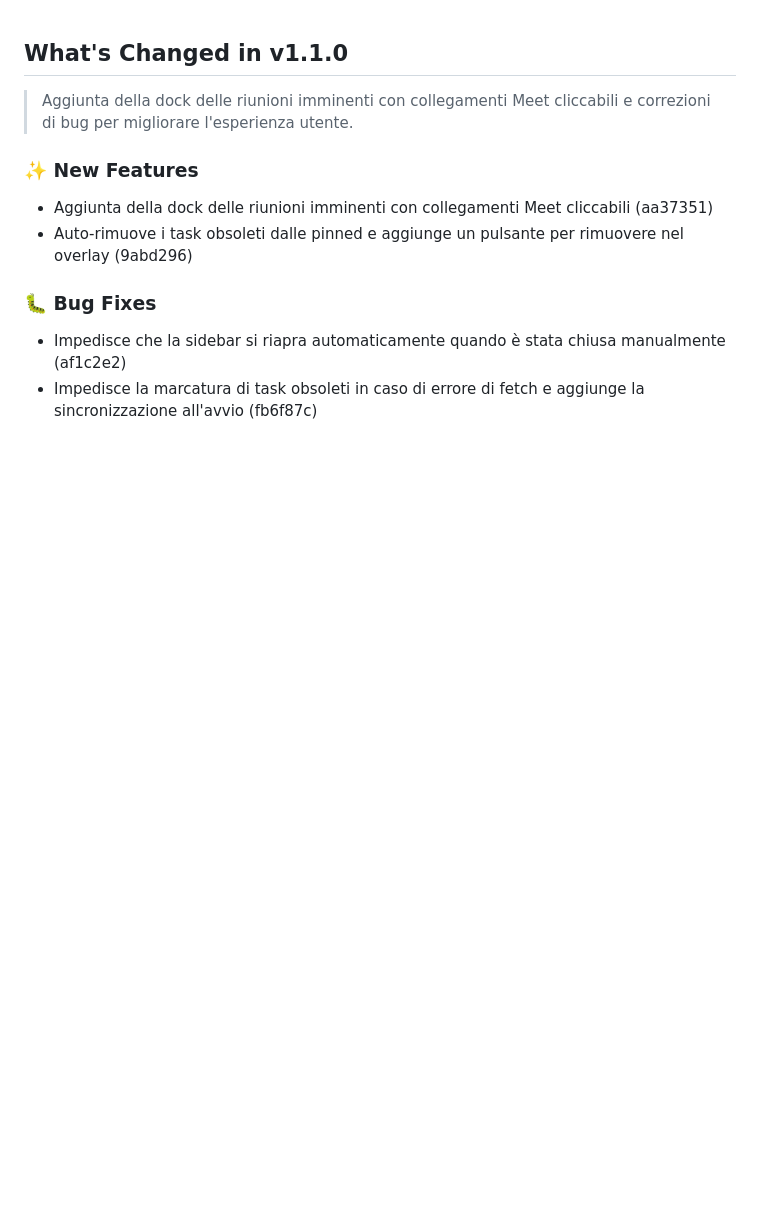
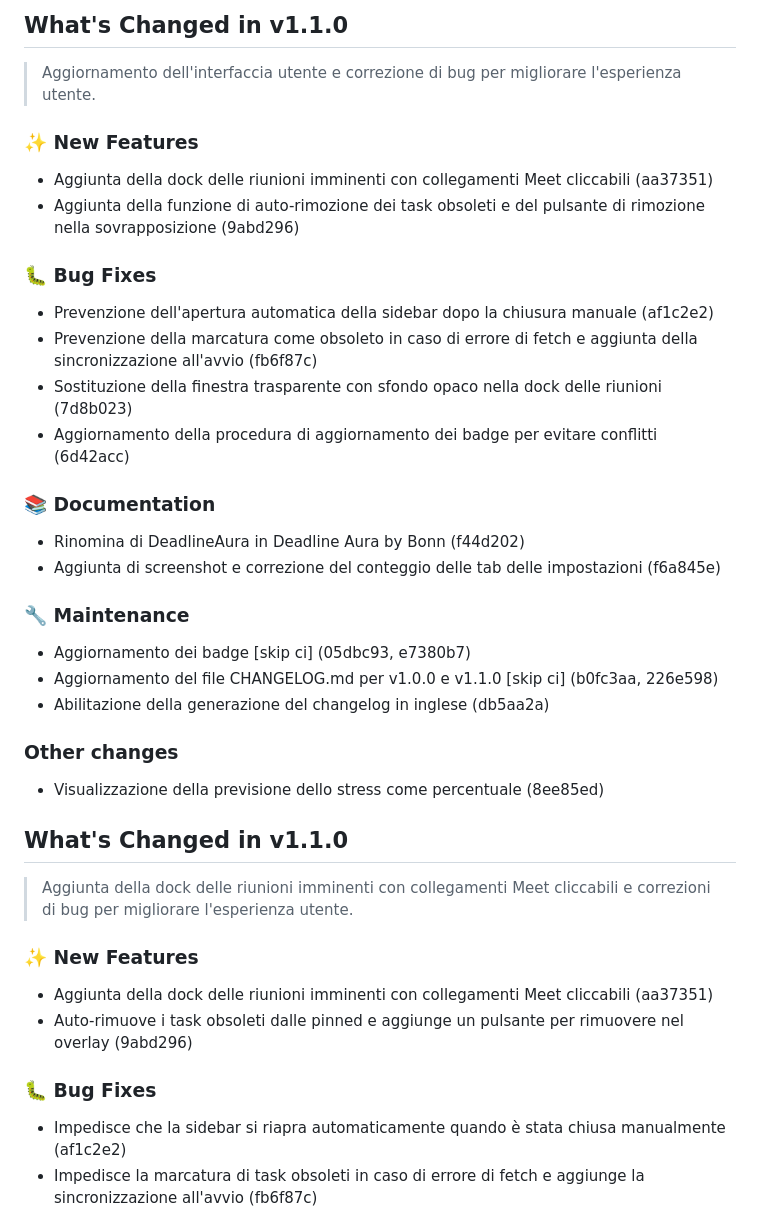
Before and after one commit to AndreaBonn/deadline-aura, a Markdown page: CHANGELOG.md, the part around the change. Drawn GitHub-style; blank space fills up the shorter version.

Commit message:
chore: update CHANGELOG.md for v1.1.0 [skip ci]

```diff
--- a/CHANGELOG.md
+++ b/CHANGELOG.md
@@ -1,3 +1,29 @@
+## What's Changed in v1.1.0
+
+> Aggiornamento dell'interfaccia utente e correzione di bug per migliorare l'esperienza utente.
+
+### ✨ New Features
+- Aggiunta della dock delle riunioni imminenti con collegamenti Meet cliccabili (aa37351)
+- Aggiunta della funzione di auto-rimozione dei task obsoleti e del pulsante di rimozione nella sovrapposizione (9abd296)
+
+### 🐛 Bug Fixes
+- Prevenzione dell'apertura automatica della sidebar dopo la chiusura manuale (af1c2e2)
+- Prevenzione della marcatura come obsoleto in caso di errore di fetch e aggiunta della sincronizzazione all'avvio (fb6f87c)
+- Sostituzione della finestra trasparente con sfondo opaco nella dock delle riunioni (7d8b023)
+- Aggiornamento della procedura di aggiornamento dei badge per evitare conflitti (6d42acc)
+
+### 📚 Documentation
+- Rinomina di DeadlineAura in Deadline Aura by Bonn (f44d202)
+- Aggiunta di screenshot e correzione del conteggio delle tab delle impostazioni (f6a845e)
+
+### 🔧 Maintenance
+- Aggiornamento dei badge [skip ci] (05dbc93, e7380b7)
+- Aggiornamento del file CHANGELOG.md per v1.0.0 e v1.1.0 [skip ci] (b0fc3aa, 226e598)
+- Abilitazione della generazione del changelog in inglese (db5aa2a)
+
+### Other changes
+- Visualizzazione della previsione dello stress come percentuale (8ee85ed)
+
 ## What's Changed in v1.1.0
 
 > Aggiunta della dock delle riunioni imminenti con collegamenti Meet cliccabili e correzioni di bug per migliorare l'esperienza utente.
```
